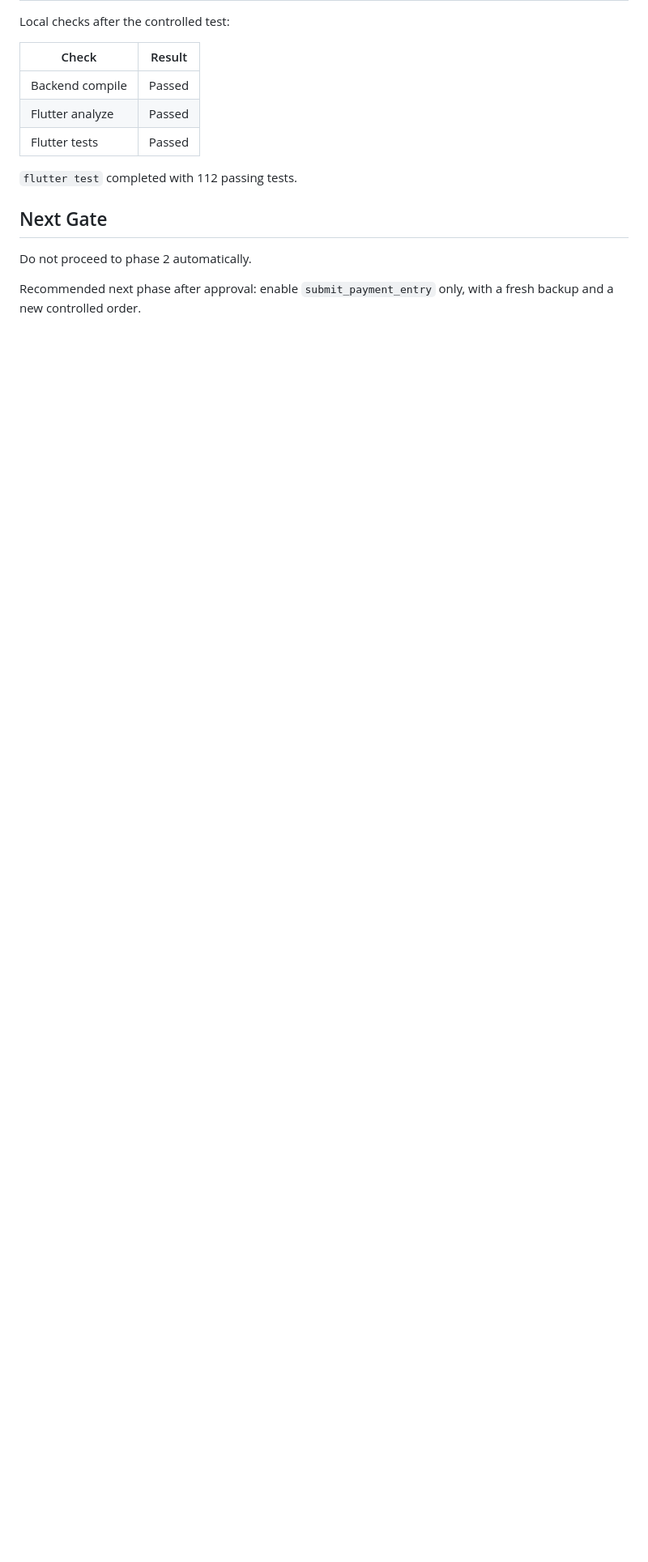
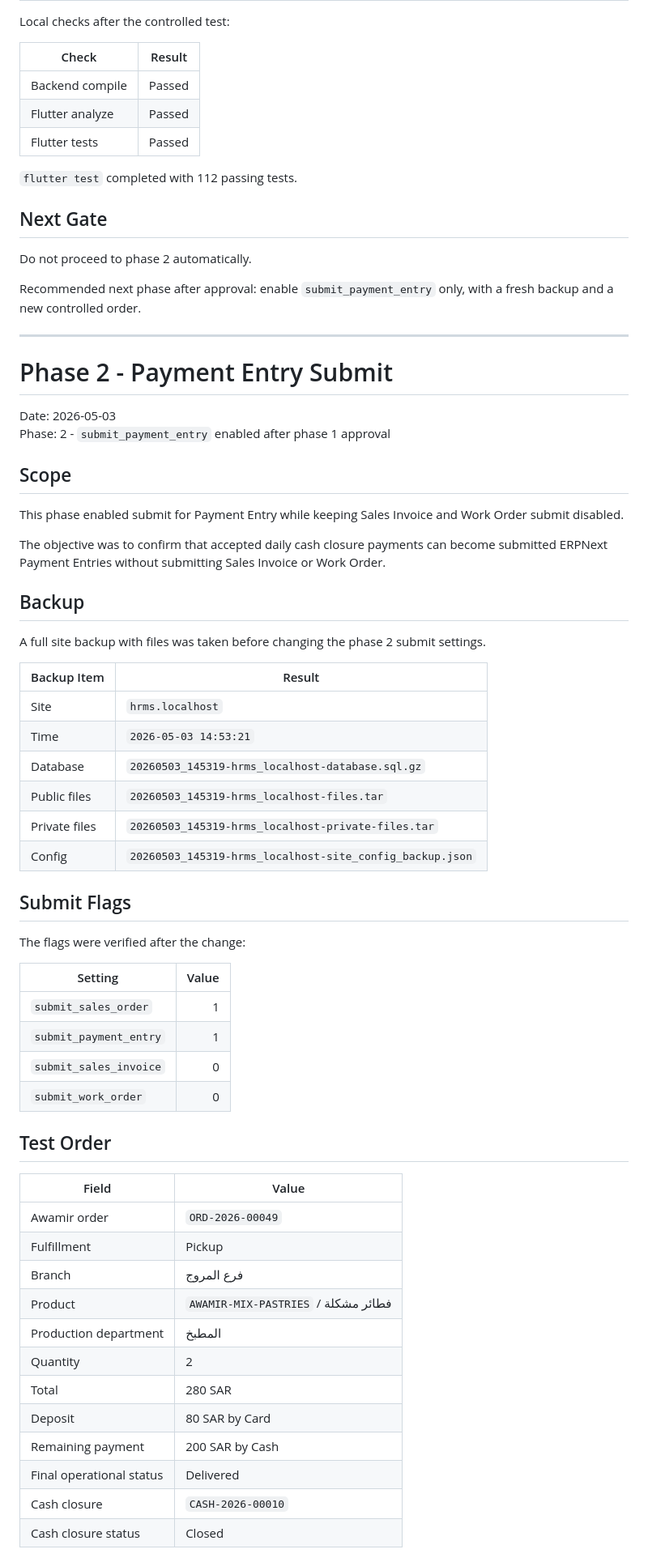
Before and after one commit to r87823/awamir-plus, a Markdown page: docs/SUBMIT_ACTIVATION_REPORT.md, the part around one of its changes. Shown at 81% size. Drawn GitHub-style; blank space fills up the shorter version.

Commit message:
Document payment entry submit activation

```diff
--- a/docs/SUBMIT_ACTIVATION_REPORT.md
+++ b/docs/SUBMIT_ACTIVATION_REPORT.md
@@ -118,3 +118,58 @@ Local checks after the controlled test:
 Do not proceed to phase 2 automatically.
 
 Recommended next phase after approval: enable `submit_payment_entry` only, with a fresh backup and a new controlled order.
+
+---
+
+# Phase 2 - Payment Entry Submit
+
+Date: 2026-05-03
+Phase: 2 - `submit_payment_entry` enabled after phase 1 approval
+
+## Scope
+
+This phase enabled submit for Payment Entry while keeping Sales Invoice and Work Order submit disabled.
+
+The objective was to confirm that accepted daily cash closure payments can become submitted ERPNext Payment Entries without submitting Sales Invoice or Work Order.
+
+## Backup
+
+A full site backup with files was taken before changing the phase 2 submit settings.
+
+| Backup Item | Result |
+| --- | --- |
+| Site | `hrms.localhost` |
+| Time | `2026-05-03 14:53:21` |
+| Database | `20260503_145319-hrms_localhost-database.sql.gz` |
+| Public files | `20260503_145319-hrms_localhost-files.tar` |
+| Private files | `20260503_145319-hrms_localhost-private-files.tar` |
+| Config | `20260503_145319-hrms_localhost-site_config_backup.json` |
+
+## Submit Flags
+
+The flags were verified after the change:
+
+| Setting | Value |
+| --- | ---: |
+| `submit_sales_order` | 1 |
+| `submit_payment_entry` | 1 |
+| `submit_sales_invoice` | 0 |
+| `submit_work_order` | 0 |
+
+## Test Order
+
+| Field | Value |
+| --- | --- |
+| Awamir order | `ORD-2026-00049` |
+| Fulfillment | Pickup |
+| Branch | فرع المروج |
+| Product | `AWAMIR-MIX-PASTRIES` / فطائر مشكلة |
+| Production department | المطبخ |
+| Quantity | 2 |
+| Total | 280 SAR |
+| Deposit | 80 SAR by Card |
+| Remaining payment | 200 SAR by Cash |
+| Final operational status | Delivered |
+| Cash closure | `CASH-2026-00010` |
+| Cash closure status | Closed |
+
```
Also changed, not shown: other parts of docs/SUBMIT_ACTIVATION_REPORT.md (+94 -0 lines).
